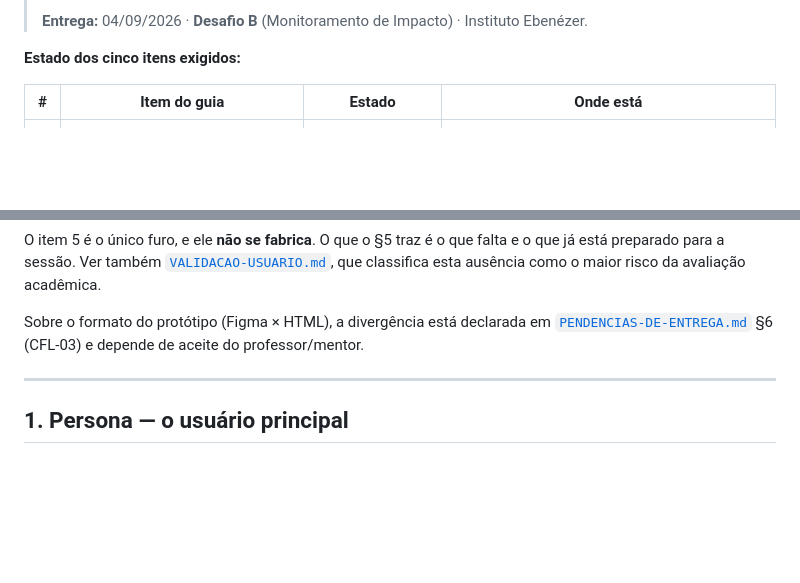
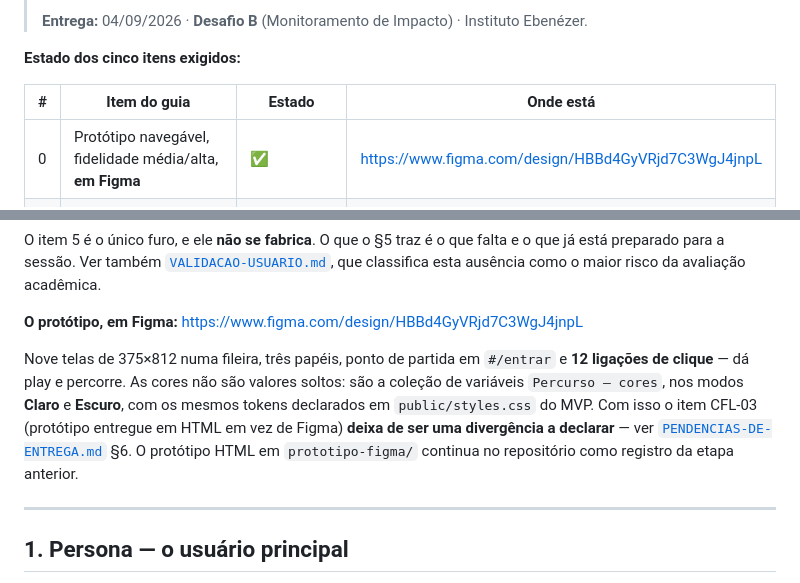
Before and after one commit to igorregoir-lgtm/percurso-mvp, a Markdown page: docs/ARTEFATO-SEMANA-5.md, 2 parts joined by grey strips. Drawn GitHub-style; blank space fills up the shorter version.

```diff
--- a/docs/ARTEFATO-SEMANA-5.md
+++ b/docs/ARTEFATO-SEMANA-5.md
@@ -12,6 +12,7 @@
 
 | # | Item do guia | Estado | Onde está |
 |---|---|---|---|
+| 0 | Protótipo navegável, fidelidade média/alta, **em Figma** | ✅ | https://www.figma.com/design/HBBd4GyVRjd7C3WgJ4jnpL |
 | 1 | Persona (usuário principal) | ✅ | §1 deste documento |
 | 2 | Jornadas do usuário (atual e futura) | ✅ | §2 · íntegra em [`JORNADAS.md`](JORNADAS.md) |
 | 3 | User Stories (3 a 5) | ✅ | §3 — as cinco, com a tela e o teste que prova cada uma |
@@ -22,9 +23,14 @@ O item 5 é o único furo, e ele **não se fabrica**. O que o §5 traz é o que
 preparado para a sessão. Ver também [`VALIDACAO-USUARIO.md`](VALIDACAO-USUARIO.md), que classifica
 esta ausência como o maior risco da avaliação acadêmica.
 
-Sobre o formato do protótipo (Figma × HTML), a divergência está declarada em
-[`PENDENCIAS-DE-ENTREGA.md`](PENDENCIAS-DE-ENTREGA.md) §6 (CFL-03) e depende de aceite do
-professor/mentor.
+**O protótipo, em Figma:** https://www.figma.com/design/HBBd4GyVRjd7C3WgJ4jnpL
+
+Nove telas de 375×812 numa fileira, três papéis, ponto de partida em `#/entrar` e **12 ligações de
+clique** — dá play e percorre. As cores não são valores soltos: são a coleção de variáveis
+`Percurso — cores`, nos modos **Claro** e **Escuro**, com os mesmos tokens declarados em
+`public/styles.css` do MVP. Com isso o item CFL-03 (protótipo entregue em HTML em vez de Figma)
+**deixa de ser uma divergência a declarar** — ver [`PENDENCIAS-DE-ENTREGA.md`](PENDENCIAS-DE-ENTREGA.md) §6.
+O protótipo HTML em `prototipo-figma/` continua no repositório como registro da etapa anterior.
 
 ---
 
```
Also changed, not shown: docs/PENDENCIAS-DE-ENTREGA.md (+19 -9 lines).
